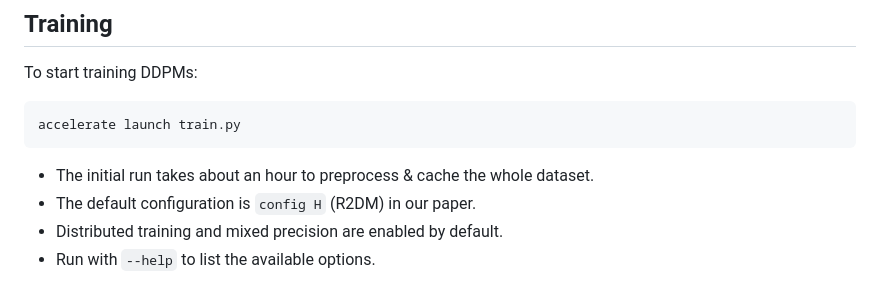
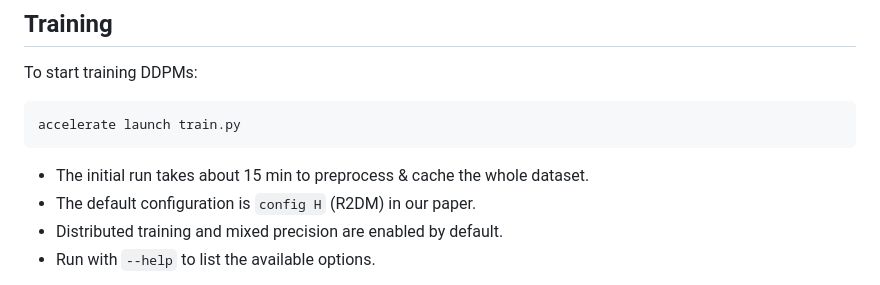
Before and after one commit to kazuto1011/r2dm, a Markdown page: README.md, the part around the change printed below. Drawn GitHub-style.

````diff
--- a/README.md
+++ b/README.md
@@ -60,7 +60,7 @@ To start training DDPMs:
 accelerate launch train.py
 ```
 
-- The initial run takes about an hour to preprocess & cache the whole dataset.
+- The initial run takes about 15 min to preprocess & cache the whole dataset.
 - The default configuration is `config H` (R2DM) in our paper.
 - Distributed training and mixed precision are enabled by default.
 - Run with `--help` to list the available options.
````
Also changed, not shown: other parts of README.md (+1 -1 lines).
